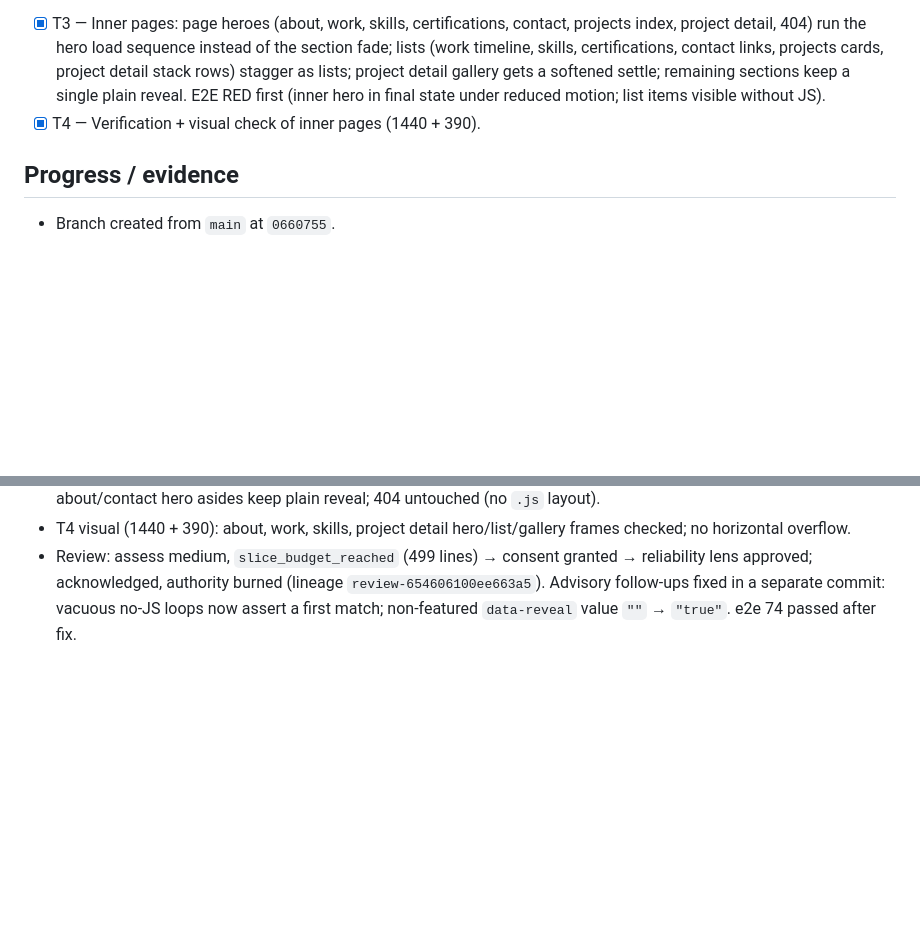
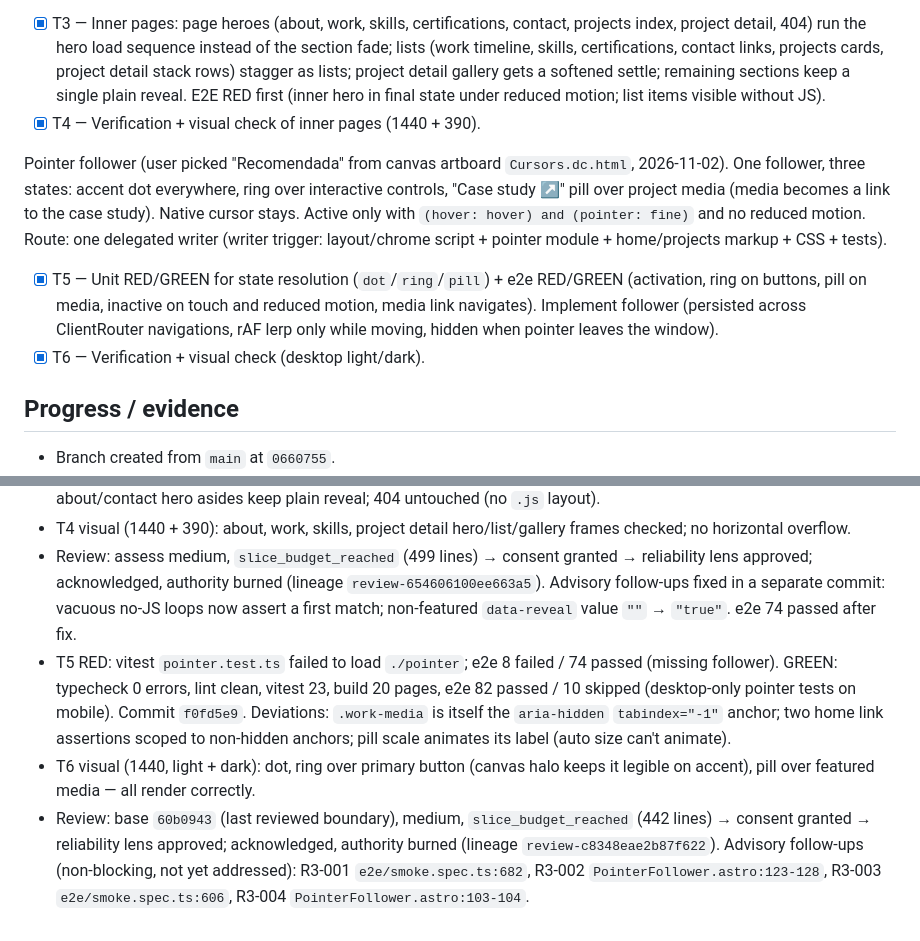
Before and after one commit to istrejo/trejodev-app, a Markdown page: odd/tasks/portfolio-motion.md, 2 parts joined by grey strips. Rendered like a GitHub page; blank space fills up the shorter version.

Commit message:
docs(odd): record pointer follower and review

```diff
--- a/odd/tasks/portfolio-motion.md
+++ b/odd/tasks/portfolio-motion.md
@@ -53,6 +53,11 @@ Extension (user request 2026-11-02: "extendelo al resto de las páginas"). Ratio
 - [x] T3 — Inner pages: page heroes (about, work, skills, certifications, contact, projects index, project detail, 404) run the hero load sequence instead of the section fade; lists (work timeline, skills, certifications, contact links, projects cards, project detail stack rows) stagger as lists; project detail gallery gets a softened settle; remaining sections keep a single plain reveal. E2E RED first (inner hero in final state under reduced motion; list items visible without JS).
 - [x] T4 — Verification + visual check of inner pages (1440 + 390).
 
+Pointer follower (user picked "Recomendada" from canvas artboard `Cursors.dc.html`, 2026-11-02). One follower, three states: accent dot everywhere, ring over interactive controls, "Case study ↗" pill over project media (media becomes a link to the case study). Native cursor stays. Active only with `(hover: hover) and (pointer: fine)` and no reduced motion. Route: one delegated writer (writer trigger: layout/chrome script + pointer module + home/projects markup + CSS + tests).
+
+- [x] T5 — Unit RED/GREEN for state resolution (`dot`/`ring`/`pill`) + e2e RED/GREEN (activation, ring on buttons, pill on media, inactive on touch and reduced motion, media link navigates). Implement follower (persisted across ClientRouter navigations, rAF lerp only while moving, hidden when pointer leaves the window).
+- [x] T6 — Verification + visual check (desktop light/dark).
+
 ## Progress / evidence
 
 - Branch created from `main` at `0660755`.
@@ -68,3 +73,6 @@ Push / PR are the user's call. Optional follow-up: `/impeccable polish`.
 - T3 RED: 10 failed / 64 passed (inner hero `hero-in`, list attributes). GREEN: typecheck 0 errors, lint clean, vitest 18, build 20 pages, e2e 74 passed. Commit `60b0943`. Deviations: list reveal uses CSS animation with backwards fill (keeps `.card`/`.contact-link` hover transforms); split-grid reveal moved to heading column (no nested reveals); about/contact hero asides keep plain reveal; 404 untouched (no `.js` layout).
 - T4 visual (1440 + 390): about, work, skills, project detail hero/list/gallery frames checked; no horizontal overflow.
 - Review: assess medium, `slice_budget_reached` (499 lines) → consent granted → reliability lens approved; acknowledged, authority burned (lineage `review-654606100ee663a5`). Advisory follow-ups fixed in a separate commit: vacuous no-JS loops now assert a first match; non-featured `data-reveal` value `""` → `"true"`. e2e 74 passed after fix.
+- T5 RED: vitest `pointer.test.ts` failed to load `./pointer`; e2e 8 failed / 74 passed (missing follower). GREEN: typecheck 0 errors, lint clean, vitest 23, build 20 pages, e2e 82 passed / 10 skipped (desktop-only pointer tests on mobile). Commit `f0fd5e9`. Deviations: `.work-media` is itself the `aria-hidden` `tabindex="-1"` anchor; two home link assertions scoped to non-hidden anchors; pill scale animates its label (auto size can't animate).
+- T6 visual (1440, light + dark): dot, ring over primary button (canvas halo keeps it legible on accent), pill over featured media — all render correctly.
+- Review: base `60b0943` (last reviewed boundary), medium, `slice_budget_reached` (442 lines) → consent granted → reliability lens approved; acknowledged, authority burned (lineage `review-c8348eae2b87f622`). Advisory follow-ups (non-blocking, not yet addressed): R3-001 `e2e/smoke.spec.ts:682`, R3-002 `PointerFollower.astro:123-128`, R3-003 `e2e/smoke.spec.ts:606`, R3-004 `PointerFollower.astro:103-104`.
```
